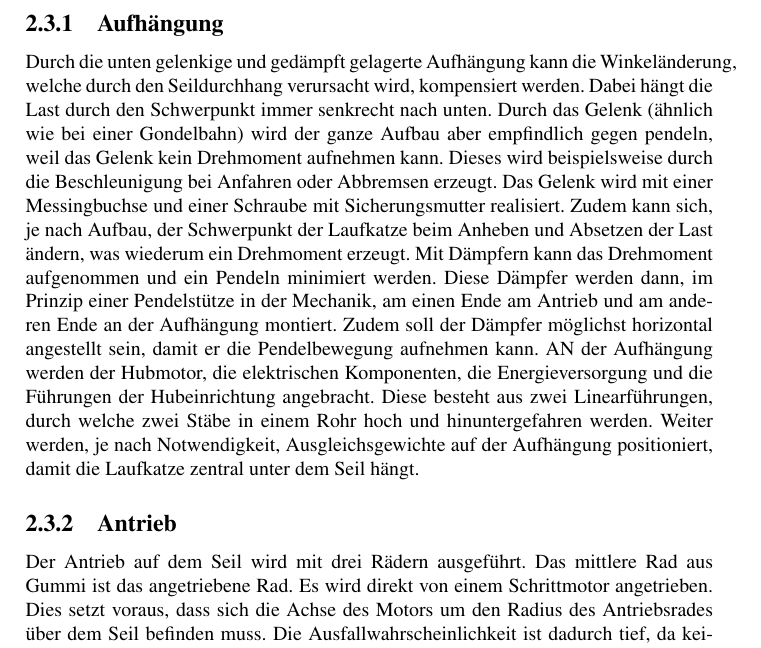
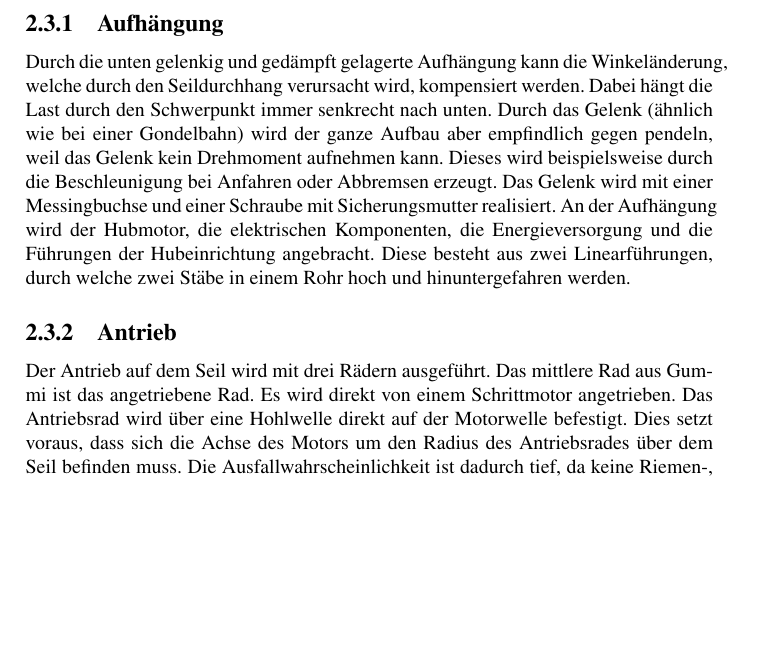
Before and after one commit to PREN1718-G03/projektdokumentation_pren02, a LaTeX thesis (Projektdokumentation_PREN2.tex): part of page 13 of 64, cut so that both start at the same text, the shorter picture padded with empty space. Compiled offline with pdfLaTeX.

Commit message:
Aufhängung angepasst
AUfhängung und Antrieb angepasst und berichtigt

```diff
--- a/Projektdokumentation_PREN2.tex
+++ b/Projektdokumentation_PREN2.tex
@@ -224,10 +224,9 @@ Im Blockdiagramm (Abb. \ref{fig:Blockdiagramm}) sind die Schnittstellen graphisc
 
 \subsection{Aufhängung}
 %todo Abschnitt wahrscheinlich löschen
-Durch die unten gelenkige und gedämpft gelagerte Aufhängung kann die Winkeländerung, welche durch den Seildurchhang verursacht wird, kompensiert werden. Dabei hängt die Last durch den Schwerpunkt immer senkrecht nach unten. Durch das Gelenk (ähnlich wie bei einer Gondelbahn) wird der ganze Aufbau aber empfindlich gegen pendeln, weil das Gelenk kein Drehmoment aufnehmen kann. Dieses wird beispielsweise durch die Beschleunigung bei Anfahren oder Abbremsen erzeugt. Das Gelenk wird mit einer Messingbuchse und einer Schraube mit Sicherungsmutter realisiert. Zudem kann sich, je nach Aufbau, der Schwerpunkt der Laufkatze beim Anheben und Absetzen der Last ändern, was wiederum ein Drehmoment erzeugt. Mit Dämpfern kann das Drehmoment aufgenommen und ein Pendeln minimiert werden. Diese Dämpfer werden dann, im Prinzip einer Pendelstütze in der Mechanik, am einen Ende am Antrieb und am anderen Ende an der Aufhängung montiert. Zudem soll der Dämpfer möglichst horizontal angestellt sein, damit er die Pendelbewegung aufnehmen kann. AN der Aufhängung werden der Hubmotor, die elektrischen Komponenten, die Energieversorgung und die Führungen der Hubeinrichtung angebracht. Diese besteht aus zwei Linearführungen, durch welche zwei Stäbe in einem Rohr hoch und hinuntergefahren werden. Weiter werden, je nach Notwendigkeit, Ausgleichsgewichte auf der Aufhängung positioniert, damit die Laufkatze zentral unter dem Seil hängt.
-
+Durch die unten gelenkig und gedämpft gelagerte Aufhängung kann die Winkeländerung, welche durch den Seildurchhang verursacht wird, kompensiert werden. Dabei hängt die Last durch den Schwerpunkt immer senkrecht nach unten. Durch das Gelenk (ähnlich wie bei einer Gondelbahn) wird der ganze Aufbau aber empfindlich gegen pendeln, weil das Gelenk kein Drehmoment aufnehmen kann. Dieses wird beispielsweise durch die Beschleunigung bei Anfahren oder Abbremsen erzeugt. Das Gelenk wird mit einer Messingbuchse und einer Schraube mit Sicherungsmutter realisiert. An der Aufhängung wird der Hubmotor, die elektrischen Komponenten, die Energieversorgung und die Führungen der Hubeinrichtung angebracht. Diese besteht aus zwei Linearführungen, durch welche zwei Stäbe in einem Rohr hoch und hinuntergefahren werden.
 \subsection{Antrieb}
-Der Antrieb auf dem Seil wird mit drei Rädern ausgeführt. Das mittlere Rad aus Gummi ist das angetriebene Rad. Es wird direkt von einem Schrittmotor angetrieben. Dies setzt voraus, dass sich die Achse des Motors um den Radius des Antriebsrades über dem Seil befinden muss. Die Ausfallwahrscheinlichkeit ist dadurch tief, da keine Riemen-, oder Zahnradübersetzung notwendig sind. Zudem kann auch der Schlupf klein gehalten werden. Weil der Motor aber über dem Seil angebracht ist, liegt auch der Schwerpunkt des gesamten Gerätes höher. Der Lastausgleich wird dadurch schwieriger und Schwingungen werden begünstigt.
+Der Antrieb auf dem Seil wird mit drei Rädern ausgeführt. Das mittlere Rad aus Gummi ist das angetriebene Rad. Es wird direkt von einem Schrittmotor angetrieben. Das Antriebsrad wird über eine Hohlwelle direkt auf der Motorwelle befestigt. Dies setzt voraus, dass sich die Achse des Motors um den Radius des Antriebsrades über dem Seil befinden muss. Die Ausfallwahrscheinlichkeit ist dadurch tief, da keine Riemen-, oder Zahnradübersetzung notwendig sind. Zudem kann auch der Schlupf klein gehalten werden. Weil der Motor aber über dem Seil angebracht ist, liegt auch der Schwerpunkt des gesamten Gerätes höher. Der Lastausgleich wird dadurch schwieriger und Schwingungen werden begünstigt.
 \\
 Vor und hinter dem Antriebsrad sind im Abstand von jeweils 7cm zwei Führungsräder angebracht. Diese sind in der Höhe verstellbar und müssen manuell im voraus eingestellt werden. Die Aufgabe dieser Räder ist die Schwingung in x-Richtung zu minimieren und den Druck des Rades auf das Seil zu erhöhen. Letzteres hat zur Folge, dass die Reibkraft steigt und somit der Schlupf und die Rutschgefahr auf dem Seil minimiert wird.
 
```
